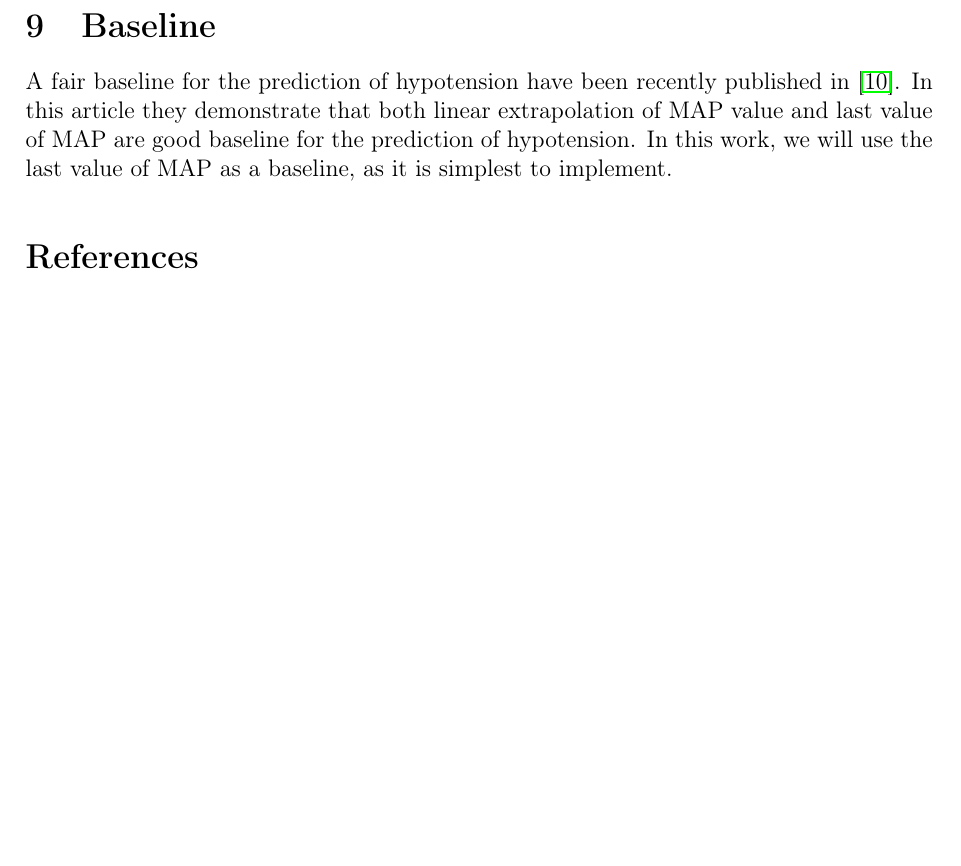
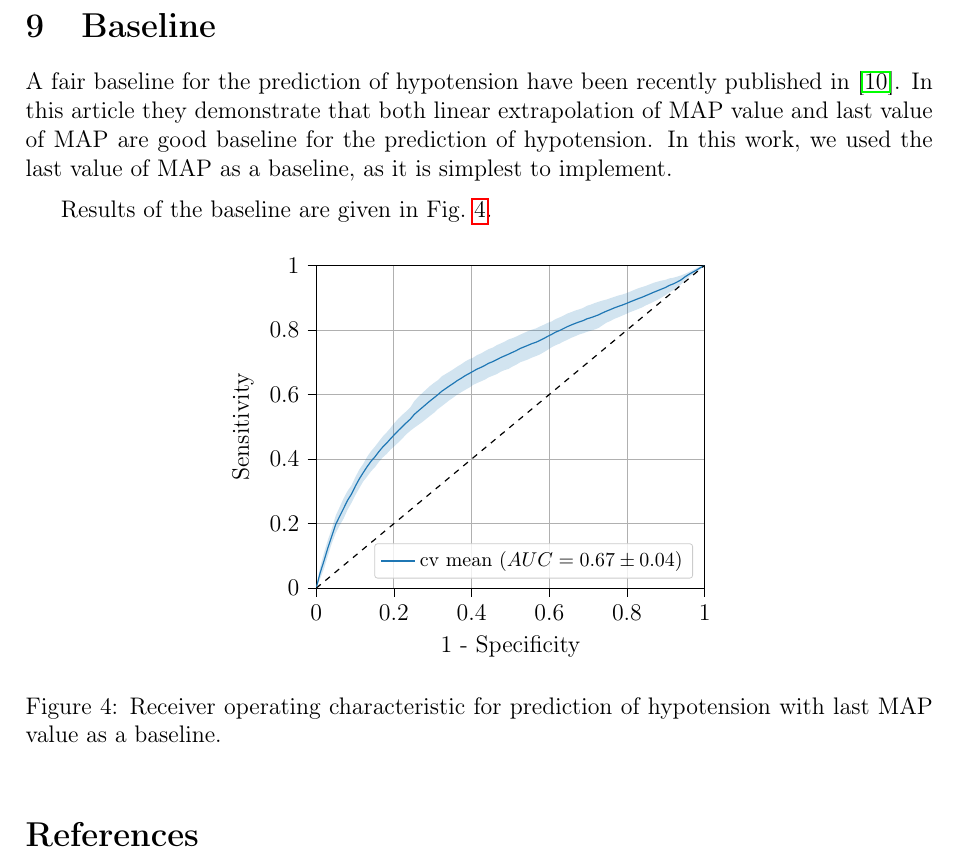
Before and after one commit to BobAubouin/hypotension_pred, a LaTeX document (report/root.tex, which reads report/figures/baseline_roc.tex): part of page 7 of 8, cut so that both start at the same text, the shorter picture padded with empty space. Compiled offline with pdfLaTeX.

Commit message:
add tikz plot

```diff
--- /dev/null
+++ b/report/figures/baseline_roc.tex
@@ -0,0 +1,348 @@
+% This file was created with tikzplotlib v0.10.1.
+\begin{tikzpicture}
+
+\definecolor{darkgray176}{RGB}{176,176,176}
+\definecolor{lightgray204}{RGB}{204,204,204}
+\definecolor{steelblue31119180}{RGB}{31,119,180}
+
+\begin{axis}[
+legend cell align={left},
+legend style={
+  fill opacity=0.8,
+  draw opacity=1,
+  text opacity=1,
+  at={(0.97,0.03)},
+  anchor=south east,
+  draw=lightgray204
+},
+legend style={rounded corners=0.5mm, font=\footnotesize},
+tick align=outside,
+tick pos=left,
+x grid style={darkgray176},
+xlabel={1 - Specificity},
+xmajorgrids,
+xmin=0, xmax=1,
+xtick style={color=black},
+y grid style={darkgray176},
+ylabel={Sensitivity},
+ymajorgrids,
+ymin=0, ymax=1,
+ytick style={color=black}
+]
+\path [fill=steelblue31119180, fill opacity=0.2]
+(axis cs:0,0)
+--(axis cs:0,0)
+--(axis cs:0.0101010101010101,0.0290349297878335)
+--(axis cs:0.0202020202020202,0.060454429920711)
+--(axis cs:0.0303030303030303,0.101047584275281)
+--(axis cs:0.0404040404040404,0.139351034140325)
+--(axis cs:0.0505050505050505,0.171098234088693)
+--(axis cs:0.0606060606060606,0.194715565175068)
+--(axis cs:0.0707070707070707,0.215730718278744)
+--(axis cs:0.0808080808080808,0.243089980699637)
+--(axis cs:0.0909090909090909,0.264245458662335)
+--(axis cs:0.101010101010101,0.288421073613483)
+--(axis cs:0.111111111111111,0.309778066762688)
+--(axis cs:0.121212121212121,0.330803341828769)
+--(axis cs:0.131313131313131,0.346095664543095)
+--(axis cs:0.141414141414141,0.362432696656044)
+--(axis cs:0.151515151515152,0.375225148892526)
+--(axis cs:0.161616161616162,0.391716483586593)
+--(axis cs:0.171717171717172,0.405515597817263)
+--(axis cs:0.181818181818182,0.416430306652205)
+--(axis cs:0.191919191919192,0.429880904530132)
+--(axis cs:0.202020202020202,0.440523418259981)
+--(axis cs:0.212121212121212,0.452287091308384)
+--(axis cs:0.222222222222222,0.464288662270891)
+--(axis cs:0.232323232323232,0.477288055977727)
+--(axis cs:0.242424242424242,0.487673147952431)
+--(axis cs:0.252525252525253,0.497150515743615)
+--(axis cs:0.262626262626263,0.50564881848661)
+--(axis cs:0.272727272727273,0.514352089864354)
+--(axis cs:0.282828282828283,0.524136658084681)
+--(axis cs:0.292929292929293,0.533822720183591)
+--(axis cs:0.303030303030303,0.543245960600113)
+--(axis cs:0.313131313131313,0.554676441765618)
+--(axis cs:0.323232323232323,0.56383649347456)
+--(axis cs:0.333333333333333,0.57324834889736)
+--(axis cs:0.343434343434343,0.582919526435142)
+--(axis cs:0.353535353535354,0.591098713689954)
+--(axis cs:0.363636363636364,0.600191802560265)
+--(axis cs:0.373737373737374,0.607390390470973)
+--(axis cs:0.383838383838384,0.614755228046438)
+--(axis cs:0.393939393939394,0.621282488275542)
+--(axis cs:0.404040404040404,0.629875764270055)
+--(axis cs:0.414141414141414,0.635727377692046)
+--(axis cs:0.424242424242424,0.640899918638662)
+--(axis cs:0.434343434343434,0.646207200557807)
+--(axis cs:0.444444444444444,0.65345976490859)
+--(axis cs:0.454545454545455,0.658364373627733)
+--(axis cs:0.464646464646465,0.663132846806713)
+--(axis cs:0.474747474747475,0.670476968262848)
+--(axis cs:0.484848484848485,0.675712091396864)
+--(axis cs:0.494949494949495,0.679239482668169)
+--(axis cs:0.505050505050505,0.686669455741936)
+--(axis cs:0.515151515151515,0.692630652098976)
+--(axis cs:0.525252525252525,0.70003597726398)
+--(axis cs:0.535353535353535,0.704314637313909)
+--(axis cs:0.545454545454546,0.708829657453376)
+--(axis cs:0.555555555555556,0.714639115452409)
+--(axis cs:0.565656565656566,0.71899833029763)
+--(axis cs:0.575757575757576,0.724164507138654)
+--(axis cs:0.585858585858586,0.731125861385702)
+--(axis cs:0.595959595959596,0.73863330461267)
+--(axis cs:0.606060606060606,0.746280804056094)
+--(axis cs:0.616161616161616,0.752701596408378)
+--(axis cs:0.626262626262626,0.757513135530153)
+--(axis cs:0.636363636363636,0.764065477064363)
+--(axis cs:0.646464646464647,0.769679082252671)
+--(axis cs:0.656565656565657,0.775724767575321)
+--(axis cs:0.666666666666667,0.78049044476985)
+--(axis cs:0.676767676767677,0.786009752626088)
+--(axis cs:0.686868686868687,0.789599653922063)
+--(axis cs:0.696969696969697,0.794269868927868)
+--(axis cs:0.707070707070707,0.797659669883366)
+--(axis cs:0.717171717171717,0.801689509034105)
+--(axis cs:0.727272727272727,0.806559904288977)
+--(axis cs:0.737373737373737,0.814875402371818)
+--(axis cs:0.747474747474748,0.822813881582026)
+--(axis cs:0.757575757575758,0.828030378270688)
+--(axis cs:0.767676767676768,0.834613625246324)
+--(axis cs:0.777777777777778,0.839251538785974)
+--(axis cs:0.787878787878788,0.844494592643222)
+--(axis cs:0.797979797979798,0.849834052028163)
+--(axis cs:0.808080808080808,0.855462287603708)
+--(axis cs:0.818181818181818,0.859806227774874)
+--(axis cs:0.828282828282828,0.864696076587655)
+--(axis cs:0.838383838383838,0.869563407407876)
+--(axis cs:0.848484848484849,0.876181261869315)
+--(axis cs:0.858585858585859,0.881640980801661)
+--(axis cs:0.868686868686869,0.887568685132135)
+--(axis cs:0.878787878787879,0.893496029582882)
+--(axis cs:0.888888888888889,0.900442015337844)
+--(axis cs:0.898989898989899,0.907759256403589)
+--(axis cs:0.909090909090909,0.916492236135167)
+--(axis cs:0.919191919191919,0.923645924430268)
+--(axis cs:0.929292929292929,0.932390995681463)
+--(axis cs:0.939393939393939,0.941639612606365)
+--(axis cs:0.94949494949495,0.955530536385906)
+--(axis cs:0.95959595959596,0.965279624689285)
+--(axis cs:0.96969696969697,0.972742625244099)
+--(axis cs:0.97979797979798,0.980153918771255)
+--(axis cs:0.98989898989899,0.989414164848848)
+--(axis cs:1,1)
+--(axis cs:1,1)
+--(axis cs:1,1)
+--(axis cs:0.98989898989899,0.99789353693612)
+--(axis cs:0.97979797979798,0.991986911285862)
+--(axis cs:0.96969696969697,0.986008514400581)
+--(axis cs:0.95959595959596,0.979750269262035)
+--(axis cs:0.94949494949495,0.973985635240625)
+--(axis cs:0.939393939393939,0.969195883051465)
+--(axis cs:0.929292929292929,0.965177857421406)
+--(axis cs:0.919191919191919,0.961874053087932)
+--(axis cs:0.909090909090909,0.95988857618616)
+--(axis cs:0.898989898989899,0.955367717397884)
+--(axis cs:0.888888888888889,0.952951911505238)
+--(axis cs:0.878787878787879,0.94985929835559)
+--(axis cs:0.868686868686869,0.946194805117624)
+--(axis cs:0.858585858585859,0.941420982861642)
+--(axis cs:0.848484848484849,0.936611880056885)
+--(axis cs:0.838383838383838,0.932823622776364)
+--(axis cs:0.828282828282828,0.928942793475934)
+--(axis cs:0.818181818181818,0.923968666901542)
+--(axis cs:0.808080808080808,0.918812091451753)
+--(axis cs:0.797979797979798,0.913956730902923)
+--(axis cs:0.787878787878788,0.909916743242928)
+--(axis cs:0.777777777777778,0.906843337629898)
+--(axis cs:0.767676767676768,0.902695327158153)
+--(axis cs:0.757575757575758,0.898719381635834)
+--(axis cs:0.747474747474748,0.894332608864433)
+--(axis cs:0.737373737373737,0.891327802582523)
+--(axis cs:0.727272727272727,0.887598781159647)
+--(axis cs:0.717171717171717,0.883487943787248)
+--(axis cs:0.707070707070707,0.878767415713378)
+--(axis cs:0.696969696969697,0.874907452145613)
+--(axis cs:0.686868686868687,0.868151385937552)
+--(axis cs:0.676767676767677,0.86391648377241)
+--(axis cs:0.666666666666667,0.860272475304706)
+--(axis cs:0.656565656565657,0.855286376847829)
+--(axis cs:0.646464646464647,0.850963408253341)
+--(axis cs:0.636363636363636,0.844428364244703)
+--(axis cs:0.626262626262626,0.838806871804665)
+--(axis cs:0.616161616161616,0.833739847693108)
+--(axis cs:0.606060606060606,0.826378336697688)
+--(axis cs:0.595959595959596,0.822070043419961)
+--(axis cs:0.585858585858586,0.816054050344421)
+--(axis cs:0.575757575757576,0.810809496281122)
+--(axis cs:0.565656565656566,0.804755704818173)
+--(axis cs:0.555555555555556,0.801115988419499)
+--(axis cs:0.545454545454546,0.796506686813776)
+--(axis cs:0.535353535353535,0.791120264247179)
+--(axis cs:0.525252525252525,0.785722643917833)
+--(axis cs:0.515151515151515,0.779749726371784)
+--(axis cs:0.505050505050505,0.774571298310221)
+--(axis cs:0.494949494949495,0.7706841607094)
+--(axis cs:0.484848484848485,0.76362693670135)
+--(axis cs:0.474747474747475,0.758188835155695)
+--(axis cs:0.464646464646465,0.752826523452072)
+--(axis cs:0.454545454545455,0.74538136392171)
+--(axis cs:0.444444444444444,0.741004003836482)
+--(axis cs:0.434343434343434,0.734415414781202)
+--(axis cs:0.424242424242424,0.72739340481984)
+--(axis cs:0.414141414141414,0.722280143102898)
+--(axis cs:0.404040404040404,0.714153388299289)
+--(axis cs:0.393939393939394,0.709229837400291)
+--(axis cs:0.383838383838384,0.70257111515409)
+--(axis cs:0.373737373737374,0.69419988504724)
+--(axis cs:0.363636363636364,0.686915885697048)
+--(axis cs:0.353535353535354,0.678658040487084)
+--(axis cs:0.343434343434343,0.670944815338597)
+--(axis cs:0.333333333333333,0.663665705731419)
+--(axis cs:0.323232323232323,0.656538993495923)
+--(axis cs:0.313131313131313,0.644255084900095)
+--(axis cs:0.303030303030303,0.635999315064382)
+--(axis cs:0.292929292929293,0.626406920462803)
+--(axis cs:0.282828282828283,0.615387849672957)
+--(axis cs:0.272727272727273,0.604223263432018)
+--(axis cs:0.262626262626263,0.592461993370121)
+--(axis cs:0.252525252525253,0.579584302643912)
+--(axis cs:0.242424242424242,0.560237323282438)
+--(axis cs:0.232323232323232,0.548347862061236)
+--(axis cs:0.222222222222222,0.537722447844911)
+--(axis cs:0.212121212121212,0.526011048583705)
+--(axis cs:0.202020202020202,0.512678555292004)
+--(axis cs:0.191919191919192,0.49754840118155)
+--(axis cs:0.181818181818182,0.4830868215496)
+--(axis cs:0.171717171717172,0.47036599541632)
+--(axis cs:0.161616161616162,0.454916069279028)
+--(axis cs:0.151515151515152,0.439034152386629)
+--(axis cs:0.141414141414141,0.42473605714793)
+--(axis cs:0.131313131313131,0.407209255182563)
+--(axis cs:0.121212121212121,0.385425109315348)
+--(axis cs:0.111111111111111,0.367635457192908)
+--(axis cs:0.101010101010101,0.344211060057796)
+--(axis cs:0.0909090909090909,0.318609981572244)
+--(axis cs:0.0808080808080808,0.301307559147677)
+--(axis cs:0.0707070707070707,0.27879478859868)
+--(axis cs:0.0606060606060606,0.251463138759129)
+--(axis cs:0.0505050505050505,0.225364742298503)
+--(axis cs:0.0404040404040404,0.185009288663788)
+--(axis cs:0.0303030303030303,0.149784485527508)
+--(axis cs:0.0202020202020202,0.109487670066654)
+--(axis cs:0.0101010101010101,0.064673683333224)
+--(axis cs:0,0)
+--cycle;
+
+\addplot [semithick, steelblue31119180]
+table {%
+0 0
+0.0101010101010101 0.0468543065605288
+0.0202020202020202 0.0849710499936824
+0.0303030303030303 0.125416034901394
+0.0404040404040404 0.162180161402057
+0.0505050505050505 0.198231488193598
+0.0606060606060606 0.223089351967098
+0.0707070707070707 0.247262753438712
+0.0808080808080808 0.272198769923657
+0.0909090909090909 0.29142772011729
+0.101010101010101 0.316316066835639
+0.111111111111111 0.338706761977798
+0.121212121212121 0.358114225572059
+0.131313131313131 0.376652459862829
+0.141414141414141 0.393584376901987
+0.151515151515152 0.407129650639577
+0.161616161616162 0.423316276432811
+0.171717171717172 0.437940796616792
+0.181818181818182 0.449758564100902
+0.191919191919192 0.463714652855841
+0.202020202020202 0.476600986775992
+0.212121212121212 0.489149069946044
+0.222222222222222 0.501005555057901
+0.232323232323232 0.512817959019481
+0.242424242424242 0.523955235617435
+0.252525252525253 0.538367409193764
+0.262626262626263 0.549055405928365
+0.272727272727273 0.559287676648186
+0.282828282828283 0.569762253878819
+0.292929292929293 0.580114820323197
+0.303030303030303 0.589622637832248
+0.313131313131313 0.599465763332857
+0.323232323232323 0.610187743485242
+0.333333333333333 0.61845702731439
+0.343434343434343 0.626932170886869
+0.353535353535354 0.634878377088519
+0.363636363636364 0.643553844128656
+0.373737373737374 0.650795137759106
+0.383838383838384 0.658663171600264
+0.393939393939394 0.665256162837917
+0.404040404040404 0.672014576284672
+0.414141414141414 0.679003760397472
+0.424242424242424 0.684146661729251
+0.434343434343434 0.690311307669505
+0.444444444444444 0.697231884372536
+0.454545454545455 0.701872868774721
+0.464646464646465 0.707979685129393
+0.474747474747475 0.714332901709271
+0.484848484848485 0.719669514049107
+0.494949494949495 0.724961821688785
+0.505050505050505 0.730620377026078
+0.515151515151515 0.73619018923538
+0.525252525252525 0.742879310590906
+0.535353535353535 0.747717450780544
+0.545454545454546 0.752668172133576
+0.555555555555556 0.757877551935954
+0.565656565656566 0.761877017557902
+0.575757575757576 0.767487001709888
+0.585858585858586 0.773589955865061
+0.595959595959596 0.780351674016316
+0.606060606060606 0.786329570376891
+0.616161616161616 0.793220722050743
+0.626262626262626 0.798160003667409
+0.636363636363636 0.804246920654533
+0.646464646464647 0.810321245253006
+0.656565656565657 0.815505572211575
+0.666666666666667 0.820381460037278
+0.676767676767677 0.824963118199249
+0.686868686868687 0.828875519929807
+0.696969696969697 0.834588660536741
+0.707070707070707 0.838213542798372
+0.717171717171717 0.842588726410677
+0.727272727272727 0.847079342724312
+0.737373737373737 0.85310160247717
+0.747474747474748 0.85857324522323
+0.757575757575758 0.863374879953261
+0.767676767676768 0.868654476202238
+0.777777777777778 0.873047438207936
+0.787878787878788 0.877205667943075
+0.797979797979798 0.881895391465543
+0.808080808080808 0.887137189527731
+0.818181818181818 0.891887447338208
+0.828282828282828 0.896819435031795
+0.838383838383838 0.90119351509212
+0.848484848484849 0.9063965709631
+0.858585858585859 0.911530981831652
+0.868686868686869 0.91688174512488
+0.878787878787879 0.921677663969236
+0.888888888888889 0.926696963421541
+0.898989898989899 0.931563486900736
+0.909090909090909 0.938190406160663
+0.919191919191919 0.9427599887591
+0.929292929292929 0.948784426551435
+0.939393939393939 0.955417747828915
+0.94949494949495 0.964758085813266
+0.95959595959596 0.97251494697566
+0.96969696969697 0.97937556982234
+0.97979797979798 0.986070415028559
+0.98989898989899 0.993653850892484
+1 1
+};
+\addlegendentry{cv mean $(AUC = 0.67 \pm 0.04)$}
+\addplot [semithick, black, dashed, forget plot]
+table {%
+0 0
+1 1
+};
+\end{axis}
+
+\end{tikzpicture}
--- a/report/root.tex
+++ b/report/root.tex
@@ -10,7 +10,8 @@
 \usepackage[T1]{fontenc}
 \usepackage[table]{xcolor}
 \usepackage{tikz}
-
+\usepackage{pgfplots}
+\pgfplotsset{compat=1.18}
 
 \newtheorem*{remark}{Remark}
 
@@ -168,7 +169,16 @@ In this work the metric used is the Aera Under the Receiver operating characteri
 
 \section{Baseline}
 
-A fair baseline for the prediction of hypotension have been recently published in \cite{jacquet-lagrezePredictionIntraoperativeHypotension2022}. In this article they demonstrate that both linear extrapolation of MAP value and last value of MAP are good baseline for the prediction of hypotension. In this work, we will use the last value of MAP as a baseline, as it is simplest to implement. \medskip
+A fair baseline for the prediction of hypotension have been recently published in \cite{jacquet-lagrezePredictionIntraoperativeHypotension2022}. In this article they demonstrate that both linear extrapolation of MAP value and last value of MAP are good baseline for the prediction of hypotension. In this work, we used the last value of MAP as a baseline, as it is simplest to implement. \medskip
+
+Results of the baseline are given in Fig.~\ref{fig:baseline}.
+
+\begin{figure}[h]
+    \centering
+    \input{figures/baseline_roc.tex}
+    \caption{Receiver operating characteristic for prediction of hypotension with last MAP value as a baseline.}
+    \label{fig:baseline}
+\end{figure}
 
 
 \bibliographystyle{ieeetr}
```
Also changed, not shown: 1 other file.
